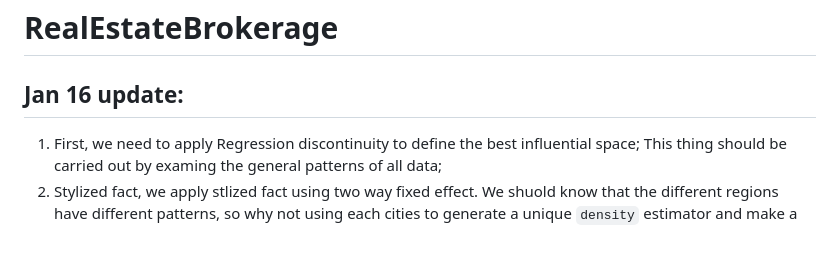
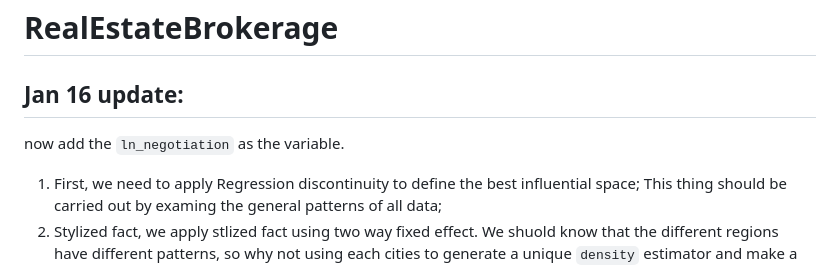
Before and after one commit to sergiozxy/RealEstateBrokerage, a Markdown page: README.md, the part around the change. GitHub-like rendering; blank space fills up the shorter version.

```diff
--- a/README.md
+++ b/README.md
@@ -1,6 +1,8 @@
 # RealEstateBrokerage
 
 ## Jan 16 update:
+
+now add the `ln_negotiation` as the variable.
 
 1. First, we need to apply Regression discontinuity to define the best influential space; This thing should be carried out by examing the general patterns of all data;
 2. Stylized fact, we apply stlized fact using two way fixed effect. We shuold know that the different regions have different patterns, so why not using each cities to generate a unique `density` estimator and make a table to show it; Besides, we also show that the GMM estimator of them.
```
